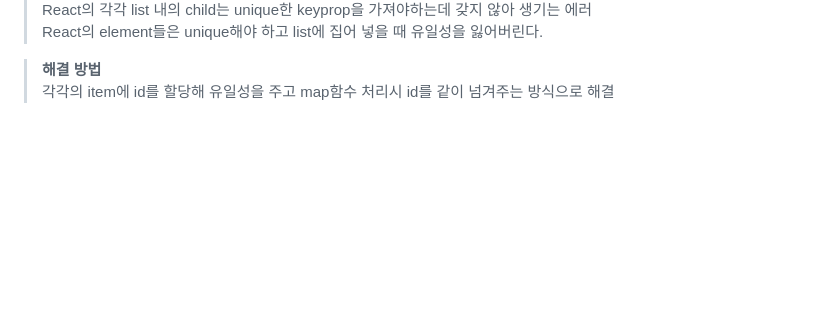
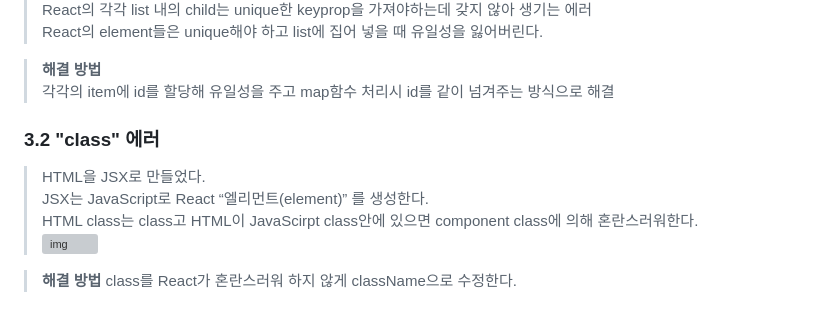
Before and after one commit to Juferis/for-practice, a Markdown page: moive_app/README.md, the part around the change. GitHub-like rendering; blank space fills up the shorter version; grey boxes are pictures that could not be loaded.

```diff
--- a/moive_app/README.md
+++ b/moive_app/README.md
@@ -55,3 +55,13 @@
 
 > **해결 방법**
 > 각각의 item에 id를 할당해 유일성을 주고 map함수 처리시 id를 같이 넘겨주는 방식으로 해결
+
+### 3.2 "class" 에러
+
+> HTML을 JSX로 만들었다.
+> JSX는 JavaScript로 React “엘리먼트(element)” 를 생성한다.
+> HTML class는 class고 HTML이 JavaScirpt class안에 있으면 component class에 의해 혼란스러워한다.
+> ![img](./images.error_02.jpg)
+
+> **해결 방법**
+> class를 React가 혼란스러워 하지 않게 className으로 수정한다.
```
Also changed, not shown: moive_app/images/error_02.jpg (added), 3 other files.
